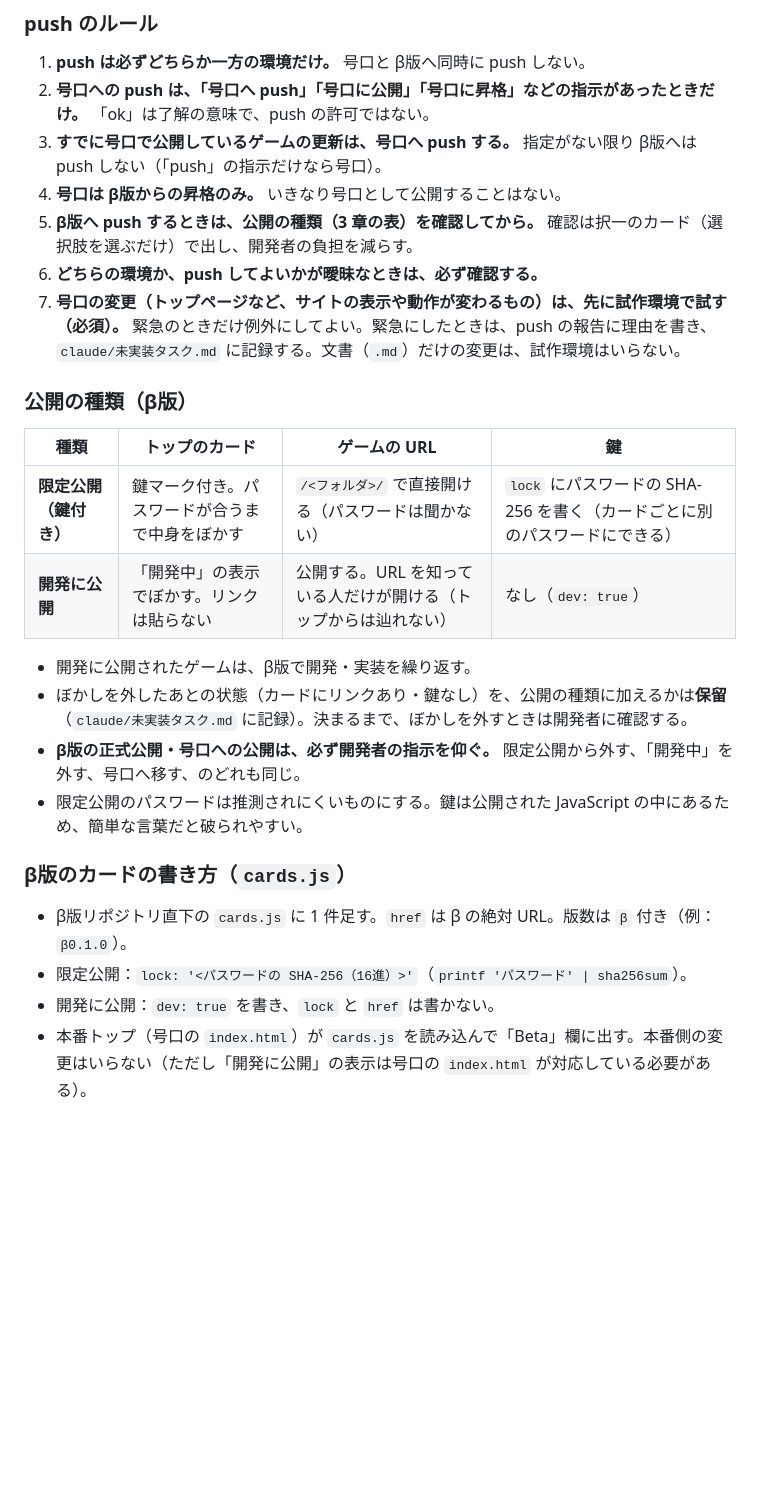
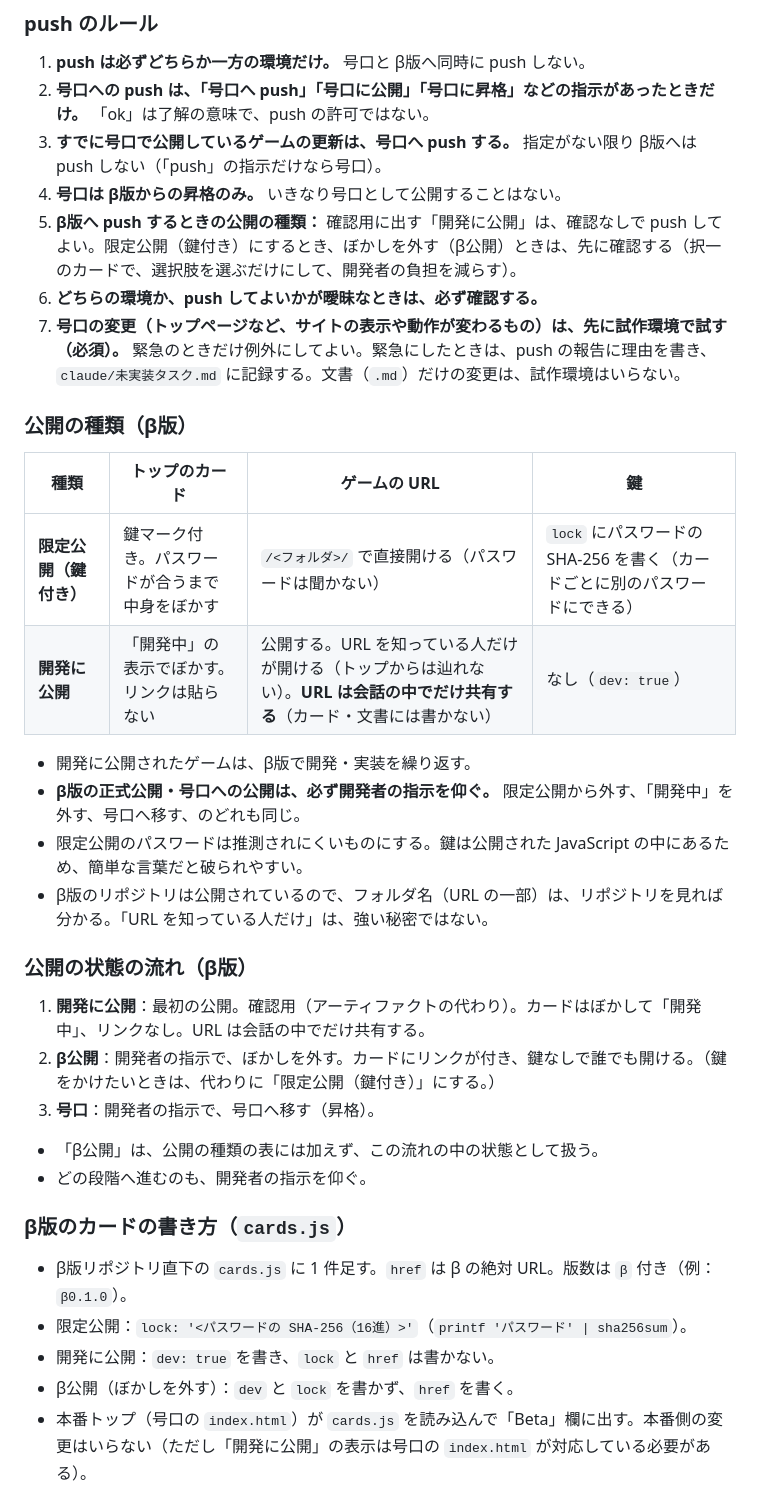
Before and after one commit to Chikuwa1014/chikugames, a Markdown page: CLAUDE.md, the part around one of its changes. GitHub-like rendering; blank space fills up the shorter version.

```diff
--- a/CLAUDE.md
+++ b/CLAUDE.md
@@ -40,7 +40,7 @@
 2. **号口への push は、「号口へ push」「号口に公開」「号口に昇格」などの指示があったときだけ。** 「ok」は了解の意味で、push の許可ではない。
 3. **すでに号口で公開しているゲームの更新は、号口へ push する。** 指定がない限り β版へは push しない（「push」の指示だけなら号口）。
 4. **号口は β版からの昇格のみ。** いきなり号口として公開することはない。
-5. **β版へ push するときは、公開の種類（3 章の表）を確認してから。** 確認は択一のカード（選択肢を選ぶだけ）で出し、開発者の負担を減らす。
+5. **β版へ push するときの公開の種類：** 確認用に出す「開発に公開」は、確認なしで push してよい。限定公開（鍵付き）にするとき、ぼかしを外す（β公開）ときは、先に確認する（択一のカードで、選択肢を選ぶだけにして、開発者の負担を減らす）。
 6. **どちらの環境か、push してよいかが曖昧なときは、必ず確認する。**
 7. **号口の変更（トップページなど、サイトの表示や動作が変わるもの）は、先に試作環境で試す（必須）。** 緊急のときだけ例外にしてよい。緊急にしたときは、push の報告に理由を書き、`claude/未実装タスク.md` に記録する。文書（`.md`）だけの変更は、試作環境はいらない。
 
@@ -49,18 +49,28 @@
 | 種類 | トップのカード | ゲームの URL | 鍵 |
 |---|---|---|---|
 | **限定公開（鍵付き）** | 鍵マーク付き。パスワードが合うまで中身をぼかす | `/<フォルダ>/` で直接開ける（パスワードは聞かない） | `lock` にパスワードの SHA-256 を書く（カードごとに別のパスワードにできる） |
-| **開発に公開** | 「開発中」の表示でぼかす。リンクは貼らない | 公開する。URL を知っている人だけが開ける（トップからは辿れない） | なし（`dev: true`） |
+| **開発に公開** | 「開発中」の表示でぼかす。リンクは貼らない | 公開する。URL を知っている人だけが開ける（トップからは辿れない）。**URL は会話の中でだけ共有する**（カード・文書には書かない） | なし（`dev: true`） |
 
 - 開発に公開されたゲームは、β版で開発・実装を繰り返す。
-- ぼかしを外したあとの状態（カードにリンクあり・鍵なし）を、公開の種類に加えるかは**保留**（`claude/未実装タスク.md` に記録）。決まるまで、ぼかしを外すときは開発者に確認する。
 - **β版の正式公開・号口への公開は、必ず開発者の指示を仰ぐ。** 限定公開から外す、「開発中」を外す、号口へ移す、のどれも同じ。
 - 限定公開のパスワードは推測されにくいものにする。鍵は公開された JavaScript の中にあるため、簡単な言葉だと破られやすい。
+- β版のリポジトリは公開されているので、フォルダ名（URL の一部）は、リポジトリを見れば分かる。「URL を知っている人だけ」は、強い秘密ではない。
+
+### 公開の状態の流れ（β版）
+
+1. **開発に公開**：最初の公開。確認用（アーティファクトの代わり）。カードはぼかして「開発中」、リンクなし。URL は会話の中でだけ共有する。
+2. **β公開**：開発者の指示で、ぼかしを外す。カードにリンクが付き、鍵なしで誰でも開ける。（鍵をかけたいときは、代わりに「限定公開（鍵付き）」にする。）
+3. **号口**：開発者の指示で、号口へ移す（昇格）。
+
+- 「β公開」は、公開の種類の表には加えず、この流れの中の状態として扱う。
+- どの段階へ進むのも、開発者の指示を仰ぐ。
 
 ### β版のカードの書き方（`cards.js`）
 
 - β版リポジトリ直下の `cards.js` に 1 件足す。`href` は β の絶対 URL。版数は `β` 付き（例：`β0.1.0`）。
 - 限定公開：`lock: '<パスワードの SHA-256（16進）>'`（`printf 'パスワード' | sha256sum`）。
 - 開発に公開：`dev: true` を書き、`lock` と `href` は書かない。
+- β公開（ぼかしを外す）：`dev` と `lock` を書かず、`href` を書く。
 - 本番トップ（号口の `index.html`）が `cards.js` を読み込んで「Beta」欄に出す。本番側の変更はいらない（ただし「開発に公開」の表示は号口の `index.html` が対応している必要がある）。
 
 ## 4. 置き場所と公開
```
Also changed, not shown: other parts of CLAUDE.md (+4 -4 lines), claude/未実装タスク.md (+1 -1 lines).
